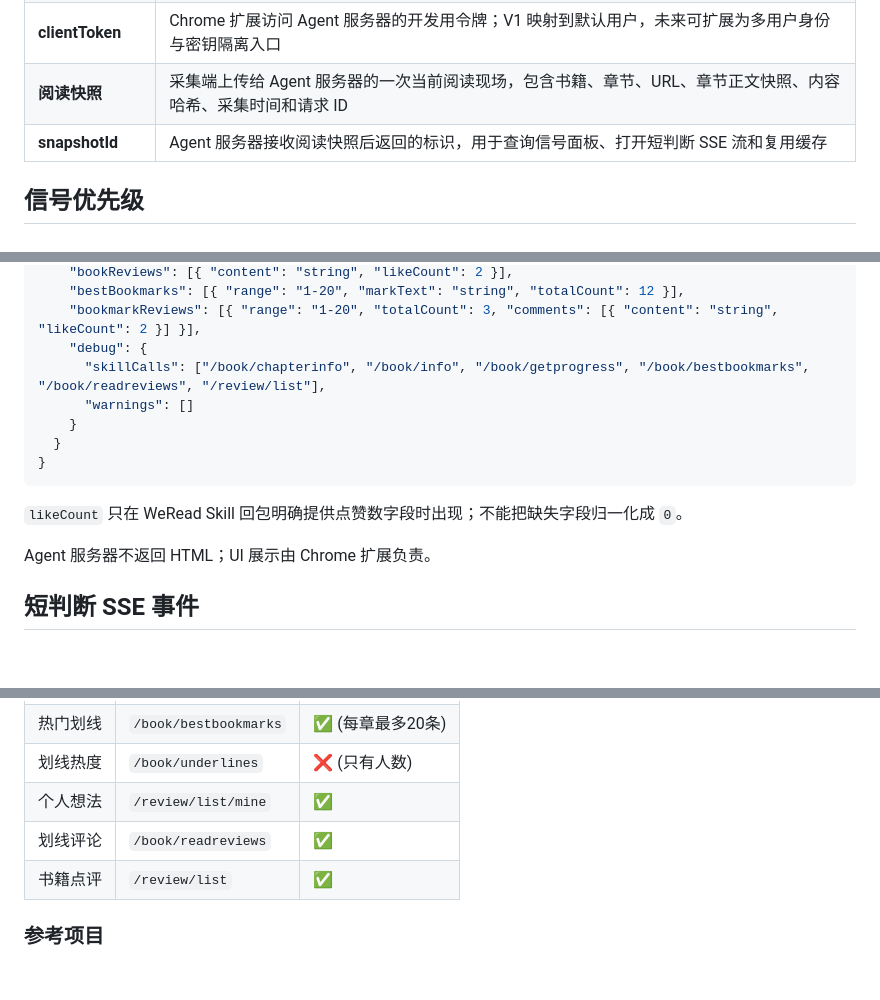
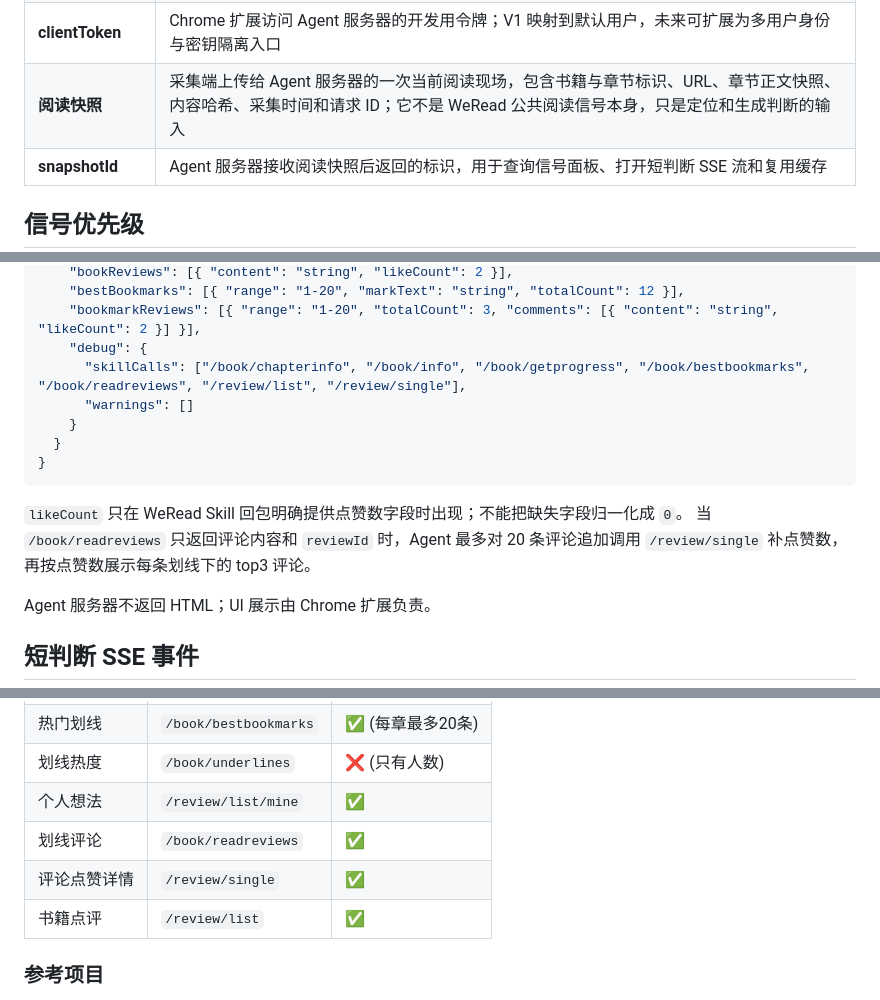
Before and after one commit to unix2dos/weread-ai-reader, a Markdown page: CONTEXT.md, 3 parts joined by grey strips. Drawn GitHub-style; blank space fills up the shorter version.

````diff
--- a/CONTEXT.md
+++ b/CONTEXT.md
@@ -43,7 +43,7 @@
 | **Agent 输入日志** | 调试用日志，用于确认采集端发给 Agent 服务器的阅读快照、服务器补齐的 Skill 信号和最终发送给 LLM 的输入；默认记录结构、长度、哈希和截断预览，不长期保存整章正文 |
 | **单用户 Agent 服务器** | V1 的服务端形态，只服务一个用户，但请求协议保留 `clientToken`，为未来多用户托管预留身份边界 |
 | **clientToken** | Chrome 扩展访问 Agent 服务器的开发用令牌；V1 映射到默认用户，未来可扩展为多用户身份与密钥隔离入口 |
-| **阅读快照** | 采集端上传给 Agent 服务器的一次当前阅读现场，包含书籍、章节、URL、章节正文快照、内容哈希、采集时间和请求 ID |
+| **阅读快照** | 采集端上传给 Agent 服务器的一次当前阅读现场，包含书籍与章节标识、URL、章节正文快照、内容哈希、采集时间和请求 ID；它不是 WeRead 公共阅读信号本身，只是定位和生成判断的输入 |
 | **snapshotId** | Agent 服务器接收阅读快照后返回的标识，用于查询信号面板、打开短判断 SSE 流和复用缓存 |
 
 ## 信号优先级
@@ -134,7 +134,7 @@ Chrome 扩展先 `POST /api/reading-snapshots` 上传阅读快照，Agent 服务
     "bestBookmarks": [{ "range": "1-20", "markText": "string", "totalCount": 12 }],
     "bookmarkReviews": [{ "range": "1-20", "totalCount": 3, "comments": [{ "content": "string", "likeCount": 2 }] }],
     "debug": {
-      "skillCalls": ["/book/chapterinfo", "/book/info", "/book/getprogress", "/book/bestbookmarks", "/book/readreviews", "/review/list"],
+      "skillCalls": ["/book/chapterinfo", "/book/info", "/book/getprogress", "/book/bestbookmarks", "/book/readreviews", "/review/list", "/review/single"],
       "warnings": []
     }
   }
@@ -142,6 +142,7 @@ Chrome 扩展先 `POST /api/reading-snapshots` 上传阅读快照，Agent 服务
 ```
 
 `likeCount` 只在 WeRead Skill 回包明确提供点赞数字段时出现；不能把缺失字段归一化成 `0`。
+当 `/book/readreviews` 只返回评论内容和 `reviewId` 时，Agent 最多对 20 条评论追加调用 `/review/single` 补点赞数，再按点赞数展示每条划线下的 top3 评论。
 
 Agent 服务器不返回 HTML；UI 展示由 Chrome 扩展负责。
 
@@ -251,6 +252,7 @@ observer.observe(document.documentElement, { childList: true, subtree: true });
 | 划线热度 | `/book/underlines` | ❌ (只有人数) |
 | 个人想法 | `/review/list/mine` | ✅ |
 | 划线评论 | `/book/readreviews` | ✅ |
+| 评论点赞详情 | `/review/single` | ✅ |
 | 书籍点评 | `/review/list` | ✅ |
 
 ### 参考项目
````
Also changed, not shown: README.md (+26 -12 lines), docs/images/summary-window.png, 4 other files.
